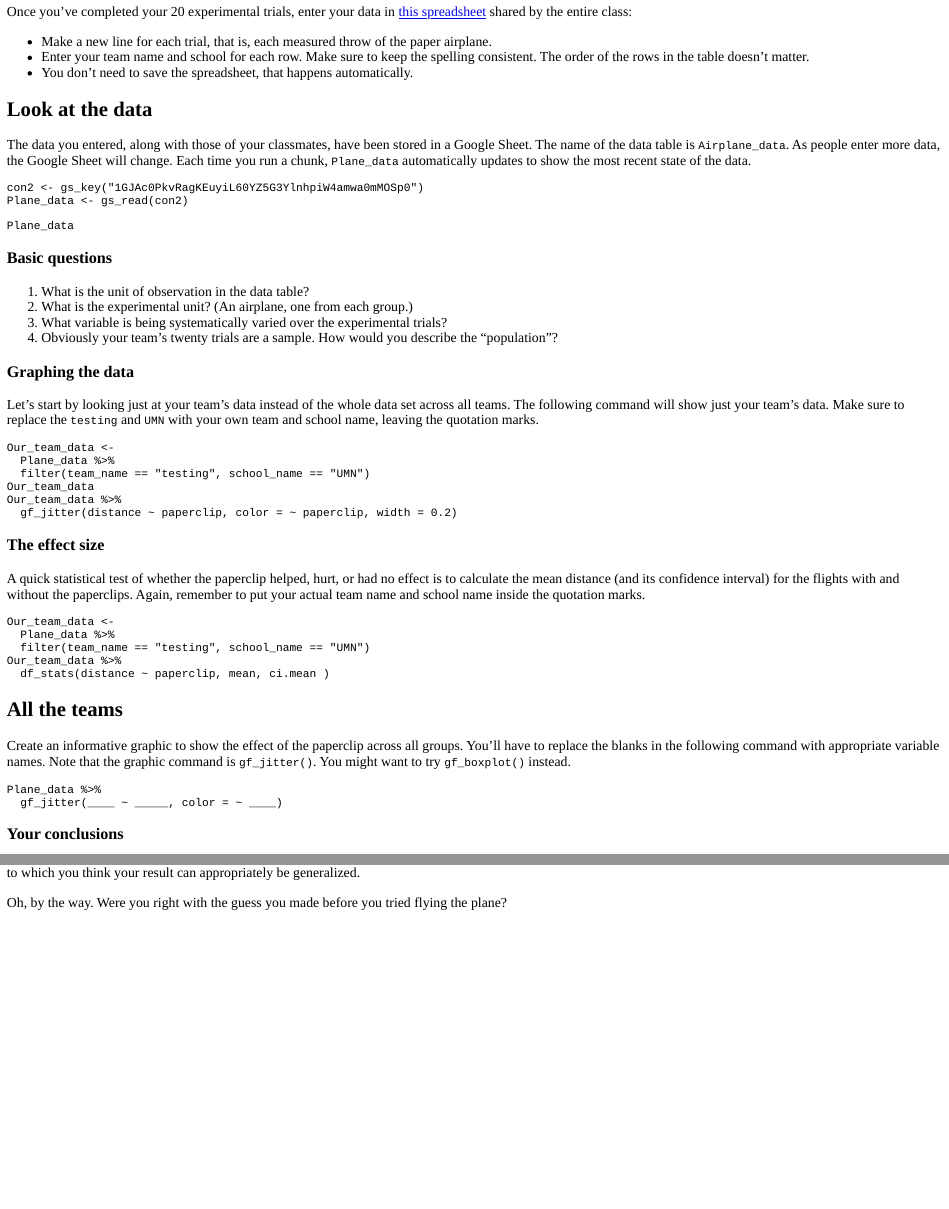
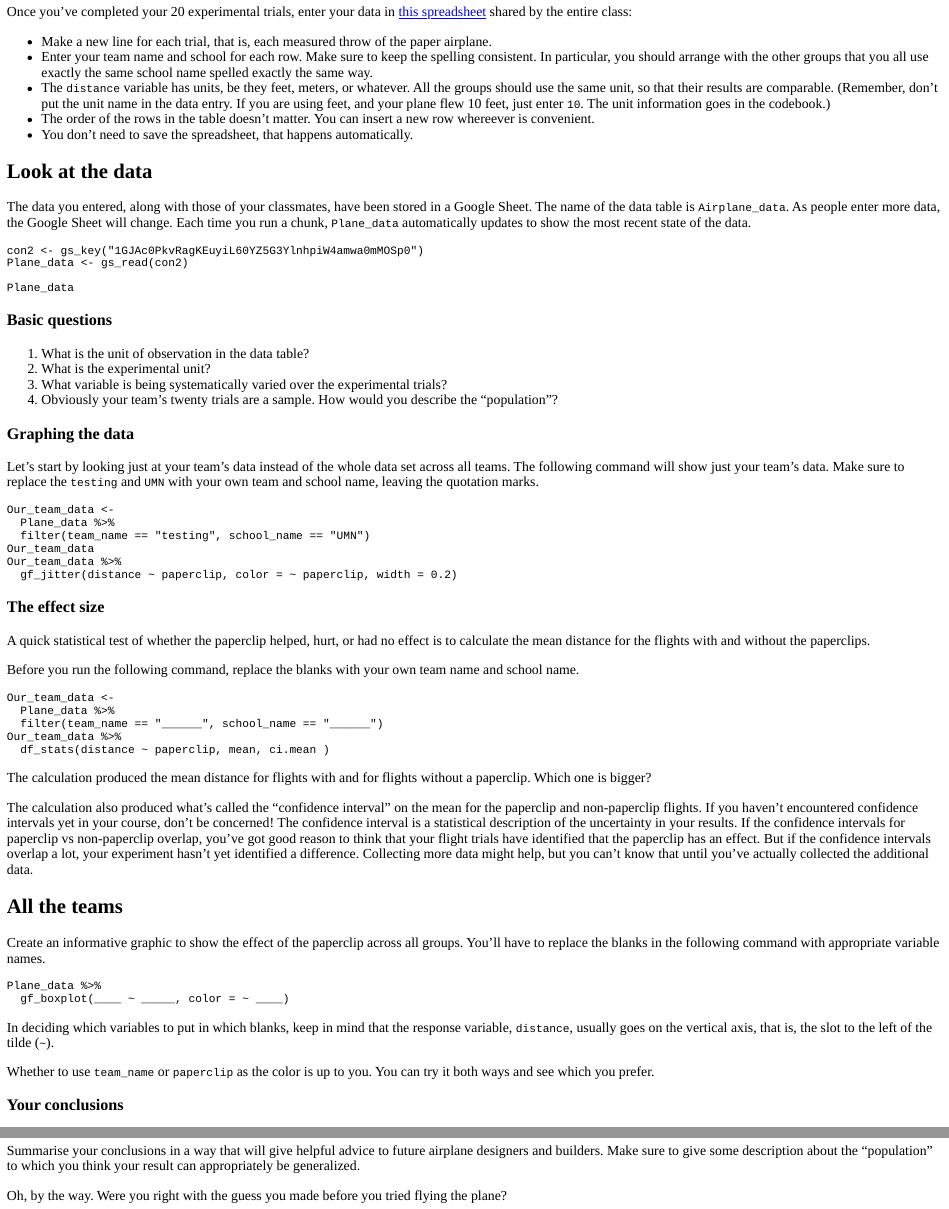
Before and after one commit to StatPREP/Lessons, an R Markdown document (Paper_planes/Paper_planes.Rmd): the page in a window 1100 px wide, from 650 px down, and a second part further down, joined at a grey line. The pictures show the output file Paper_planes/Paper_planes.html that the author committed with the source, opened offline.

Commit message:
Switched jitter plot to boxplot.

````diff
--- a/Paper_planes/Paper_planes.Rmd
+++ b/Paper_planes/Paper_planes.Rmd
@@ -36,7 +36,9 @@ Here's the experimental protocol. Read this to
 Once you've completed your 20 experimental trials, enter your data in [this  spreadsheet](https://docs.google.com/spreadsheets/d/1GJAc0PkvRagKEuyiL60YZ5G3YlnhpiW4amwa0mMOSp0/edit#gid=0) shared by the entire class:
 
 * Make a new line for each trial, that is, each measured throw of the paper airplane.
-* Enter your team name and school for each row. Make sure to keep the spelling consistent. The order of the rows in the table doesn't matter.
+* Enter your team name and school for each row. Make sure to keep the spelling consistent. In particular, you should arrange with the other groups that you all use exactly the same school name spelled exactly the same way.
+* The `distance` variable has units, be they feet, meters, or whatever. All the groups should use the same unit, so that their results are comparable. (Remember, don't put the unit name in the data entry. If you are using feet, and your plane flew 10 feet, just enter `10`. The unit information goes in the codebook.)
+* The order of the rows in the table doesn't matter. You can insert a new row whereever is convenient.
 * You don't need to save the spreadsheet, that happens automatically.
 
 ## Look at the data
@@ -56,7 +58,7 @@ Plane_data
 ### Basic questions
 
 1. What is the unit of observation in the data table?
-2. What is the experimental unit? (An airplane, one from each group.)
+2. What is the experimental unit?
 3. What variable is being systematically varied over the experimental trials?
 4. Obviously your team's twenty trials are a sample. How would you describe the "population"?
 
@@ -75,24 +77,36 @@ Our_team_data %>%
 
 ### The effect size
 
-A quick statistical test of whether the paperclip helped, hurt, or had no effect is to calculate the mean distance (and its confidence interval) for the flights with and without the paperclips. Again, remember to put your actual team name and school name inside the quotation marks.
+A quick statistical test of whether the paperclip helped, hurt, or had no effect is to calculate the mean distance for the flights with and without the paperclips.
+
+Before you run the following command, replace the blanks with your own team name and school name.
+
+
 
 ```{r team_data2, exercise = TRUE, message = FALSE, warning = FALSE, exercise.setup = "read_data"}
 Our_team_data <-
   Plane_data %>%
-  filter(team_name == "testing", school_name == "UMN")
+  filter(team_name == "______", school_name == "______")
 Our_team_data %>%
   df_stats(distance ~ paperclip, mean, ci.mean )
 ```
 
+The calculation produced the mean distance for flights with and for flights without a paperclip. Which one is bigger?
+
+The calculation also produced what's called the "confidence interval" on the mean for the paperclip and non-paperclip flights. If you haven't encountered confidence intervals yet in your course, don't be concerned! The confidence interval is a statistical description of the uncertainty in your results. If the confidence intervals for paperclip vs non-paperclip overlap, you've got good reason to think that your flight trials have identified that the paperclip has an effect. But if the confidence intervals overlap a lot, your experiment hasn't yet identified a difference. Collecting more data might help, but you can't know that until you've actually collected the additional data.
+
 ## All the teams
 
-Create an informative graphic to show the effect of the paperclip across all groups. You'll have to replace the blanks in the following command with appropriate variable names. Note that the graphic command is `gf_jitter()`. You might want to try `gf_boxplot()` instead.
+Create an informative graphic to show the effect of the paperclip across all groups. You'll have to replace the blanks in the following command with appropriate variable names.
 
 ```{r all_teams, exercise = TRUE, message = FALSE, warning = FALSE, exercise.setup = "read_data"}
 Plane_data %>%
-  gf_jitter(____ ~ _____, color = ~ ____)
+  gf_boxplot(____ ~ _____, color = ~ ____)
 ```
+
+In deciding which variables to put in which blanks, keep in mind that the response variable, `distance`, usually goes on the vertical axis, that is, the slot to the left of the tilde (`~`).
+
+Whether to use `team_name` or `paperclip` as the color is up to you. You can try it both ways and see which you prefer.
 
 
 ### Your conclusions
````
Also changed, not shown: Paper_planes/Paper_planes.html.
